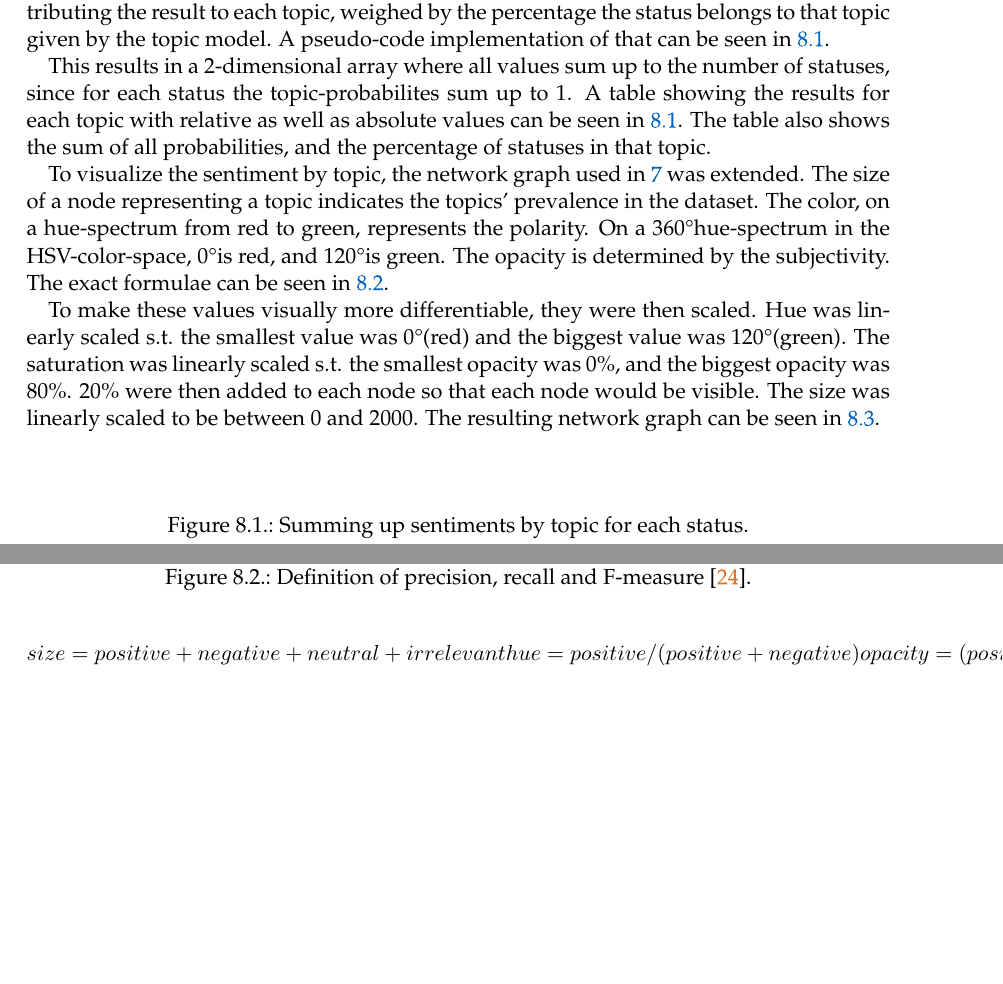
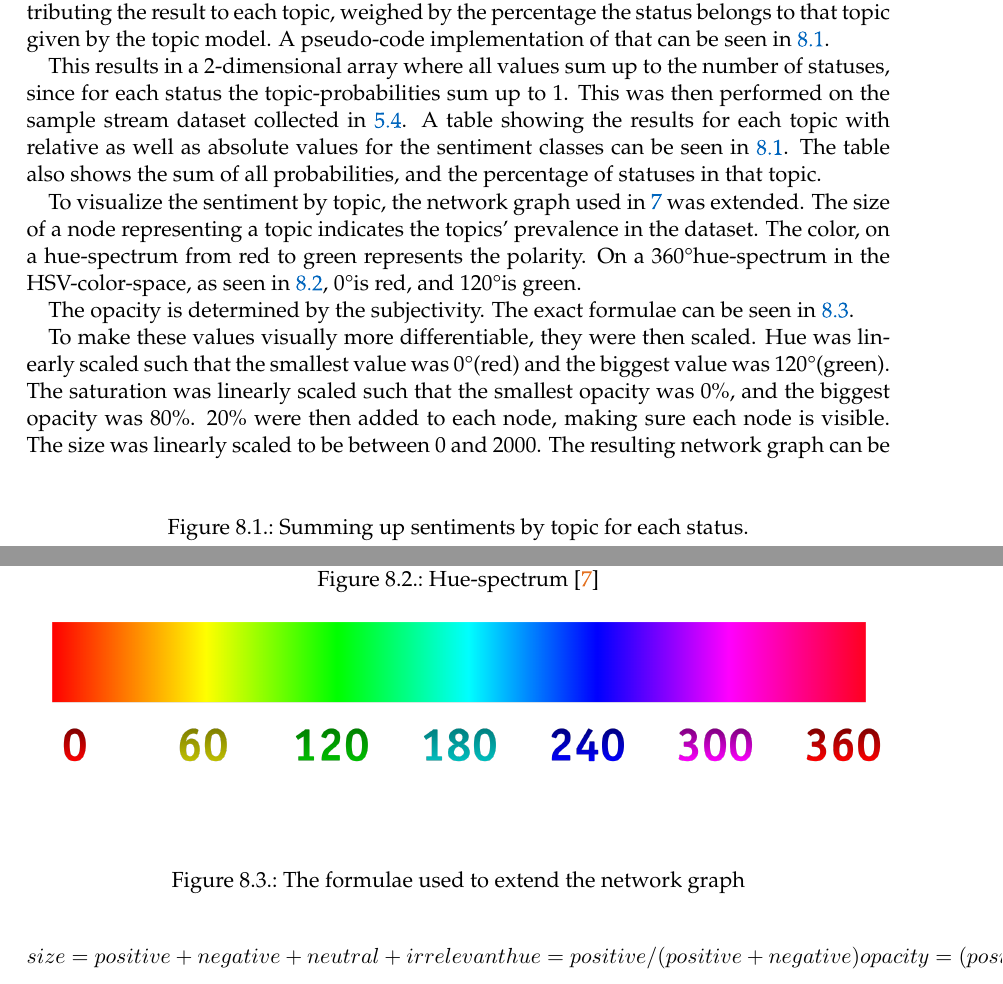
Before and after one commit to ClaasM/Bachelors-Thesis, a LaTeX thesis (reports/thesis/main.tex, which reads reports/thesis/chapters/09_Combining.tex): two parts of pages 49 and 50 of 74 before the commit and two parts of pages 49 and 50 of 75 after it, joined at a grey line, cut so that both start at the same text, the shorter picture padded with empty space. Compiled offline with pdfLaTeX; a LaTeX package or settings file that is missing is left out; an older LaTeX class or package is replaced by its successor.

Commit message:
Second iteration (content-focused) chapter 9

```diff
--- a/reports/thesis/chapters/09_Combining.tex
+++ b/reports/thesis/chapters/09_Combining.tex
@@ -30,8 +30,9 @@ A pseudo-code implementation of that can be seen in~\ref{pseudo_code:sentiment_t
 \end{figure}
 
 This results in a 2-dimensional array where all values sum up to the number of statuses,
-since for each status the topic-probabilites sum up to 1.
-A table showing the results for each topic with relative as well as absolute values can be seen in~\ref{tab:combination}.
+since for each status the topic-probabilities sum up to 1.
+This was then performed on the sample stream dataset collected in~\ref{sec:streamingSampleDataset}.
+A table showing the results for each topic with relative as well as absolute values for the sentiment classes  can be seen in~\ref{tab:combination}.
 The table also shows the sum of all probabilities, and the percentage of statuses in that topic.
 
 \begin{table}
@@ -76,18 +77,23 @@ The table also shows the sum of all probabilities, and the percentage of statuse
 To visualize the sentiment by topic,
 the network graph used in~\ref{ch:topicModeling} was extended.
 The size of a node representing a topic indicates the topics' prevalence in the dataset.
-The color, on a hue-spectrum from red to green, represents the polarity.
-% TODO  seen in \ref{fig:hue_spectrum},
-On a 360\degree hue-spectrum in the HSV-color-space, 0\degree is red, and 120\degree is green.
+The color, on a hue-spectrum from red to green represents the polarity.
+On a 360\degree hue-spectrum in the HSV-color-space, as seen in~\ref{fig:hue_spectrum}, 0\degree is red, and 120\degree is green.
+
+\begin{figure}
+    \centering
+    \caption{Hue-spectrum~\cite{hueSpectrum}}
+    \label{fig:hue_spectrum}
+    \includegraphics[width=\textwidth]{../images/hue_spectrum.png}
+\end{figure}
+
 The opacity is determined by the subjectivity.
 The exact formulae can be seen in~\ref{math:visualization}.
 
-
 \begin{figure}
-    \caption{Definition of precision, recall and F-measure~\cite{Hong2010}.}
+    \caption{The formulae used to extend the network graph }
     \label{math:visualization}
     \begin{align*}
-        % TODO proper variable names, introduced at the beginning, i.e. p = sum of "positive" probabilites for topic
         size = positive + negative + neutral + irrelevant
         hue = positive / (positive + negative)
         opacity = (positive + negative) / (positive + negative + neutral)
@@ -96,10 +102,10 @@ The exact formulae can be seen in~\ref{math:visualization}.
 \end{figure}
 
 To make these values visually more differentiable, they were then scaled.
-Hue was linearly scaled s.t. the smallest value was 0\degree (red) and the biggest value was 120\degree (green).
-The saturation was linearly scaled s.t. the smallest opacity was 0\%,
+Hue was linearly scaled such that the smallest value was 0\degree (red) and the biggest value was 120\degree (green).
+The saturation was linearly scaled such that the smallest opacity was 0\%,
 and the biggest opacity was 80\%.
-20\% were then added to each node so that each node would be visible.
+20\% were then added to each node, making sure each node is visible.
 The size was linearly scaled to be between 0 and 2000.
 The resulting network graph can be seen in~\ref{fig:combined_network_graph}.
 
```
Also changed, not shown: reports/thesis/bibliography/literature.bib (+8 -0 lines), reports/thesis/images/hue_spectrum.png (added), reports/thesis/chapters/09_Combining.tex (8 more changed lines).
